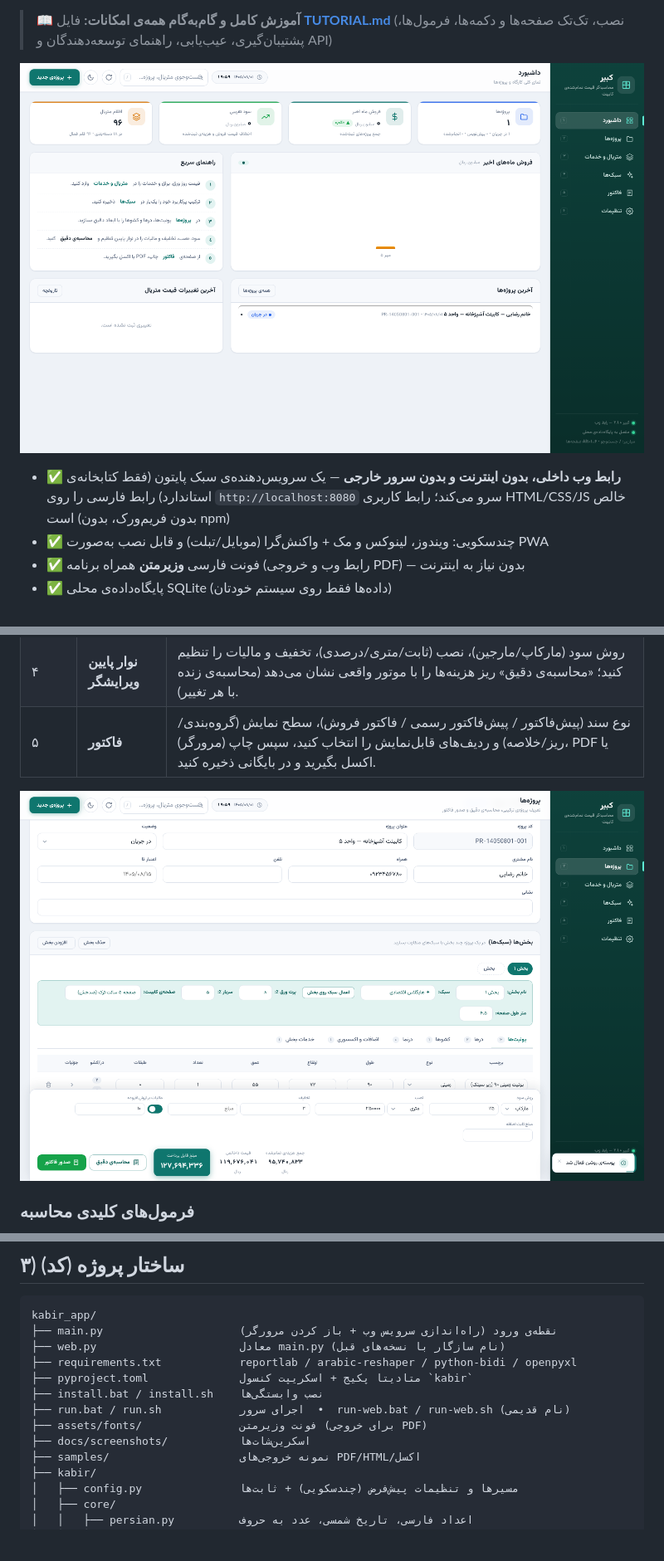
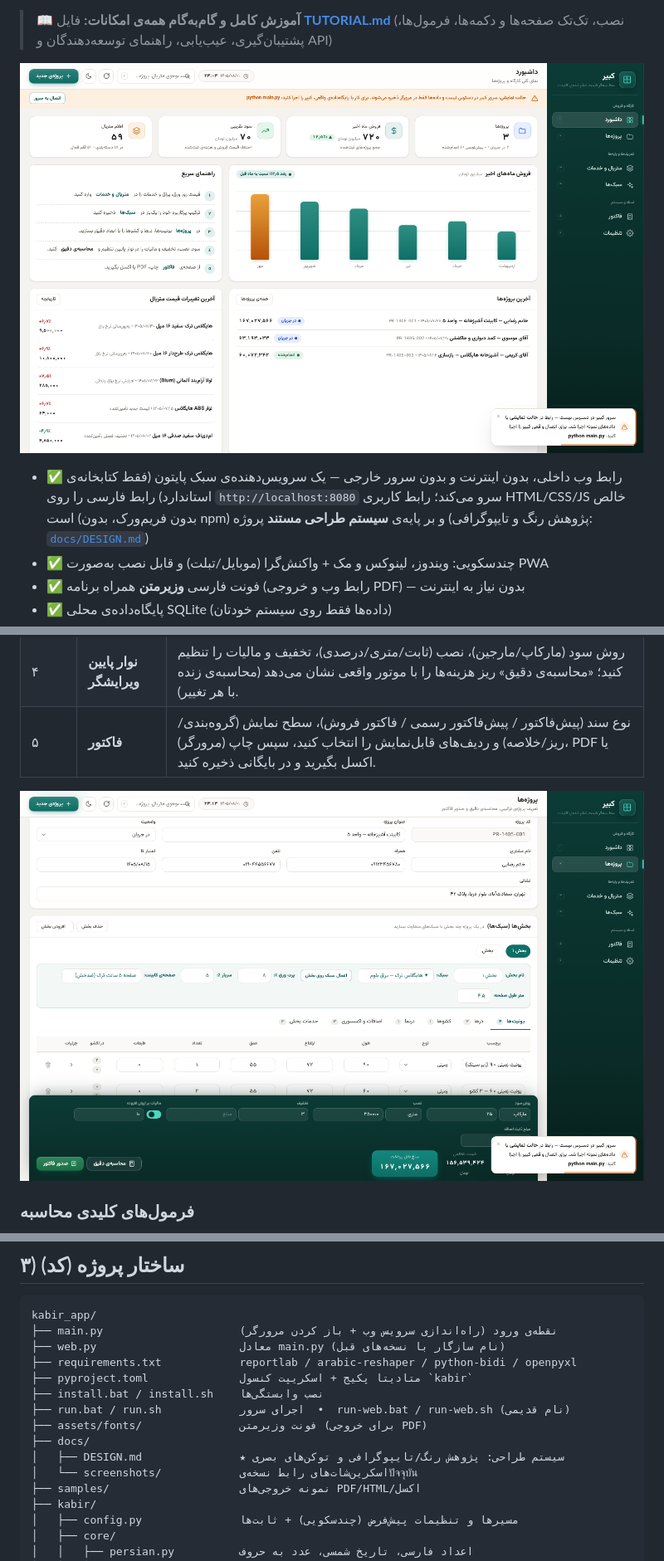
Before and after one commit to erfanjaster/kabir_app, a Markdown page: README.md, 3 parts joined by grey strips. Shown: that part at 83% size. Rendered like a GitHub page; pictures changed too: docs/screenshots/dashboard-light.png, docs/screenshots/project-editor.png; blank space fills up the shorter version.

```diff
--- a/README.md
+++ b/README.md
@@ -14,9 +14,10 @@
 
 ![داشبورد کبیر](docs/screenshots/dashboard-light.png)
 
-- ✅ **رابط وب داخلی، بدون اینترنت و بدون سرور خارجی** — یک سرویس‌دهنده‌ی سبک پایتون
+- ✅ رابط وب داخلی، بدون اینترنت و بدون سرور خارجی — یک سرویس‌دهنده‌ی سبک پایتون
   (فقط کتابخانه‌ی استاندارد) رابط فارسی را روی `http://localhost:8080` سرو می‌کند؛
-  رابط کاربری HTML/CSS/JS خالص است (بدون فریم‌ورک، بدون npm)
+  رابط کاربری HTML/CSS/JS خالص است (بدون فریم‌ورک، بدون npm) و بر پایه‌ی
+  **سیستم طراحی مستند** پروژه (پژوهش رنگ و تایپوگرافی: [`docs/DESIGN.md`](docs/DESIGN.md))
 - ✅ چندسکویی: ویندوز، لینوکس و مک + واکنش‌گرا (موبایل/تبلت) و قابل نصب به‌صورت PWA
 - ✅ فونت فارسی **وزیرمتن** همراه برنامه (رابط وب و خروجی PDF) — بدون نیاز به اینترنت
 - ✅ پایگاه‌داده‌ی محلی SQLite (داده‌ها فقط روی سیستم خودتان)
@@ -121,7 +122,9 @@ kabir_app/
 ├── install.bat / install.sh    نصب وابستگی‌ها
 ├── run.bat / run.sh            اجرای سرور  •  run-web.bat / run-web.sh (نام قدیمی)
 ├── assets/fonts/               فونت وزیرمتن (برای خروجی PDF)
-├── docs/screenshots/           اسکرین‌شات‌ها
+├── docs/
+│   ├── DESIGN.md               ★ سیستم طراحی: پژوهش رنگ/تایپوگرافی و توکن‌های بصری
+│   └── screenshots/            اسکرین‌شات‌های رابط نسخه‌یปัจจุบัน
 ├── samples/                    نمونه خروجی‌های PDF/HTML/اکسل
 ├── kabir/
 │   ├── config.py               مسیرها و تنظیمات پیش‌فرض (چندسکویی) + ثابت‌ها
```
Also changed, not shown: other parts of README.md (+1 -1 lines), TUTORIAL.md (+1 -1 lines), docs/DESIGN.md (added, +119 -0 lines), webui/README.md (+1 -1 lines), docs/screenshots/dashboard-dark.png, docs/screenshots/invoice.png, 5 other files.
